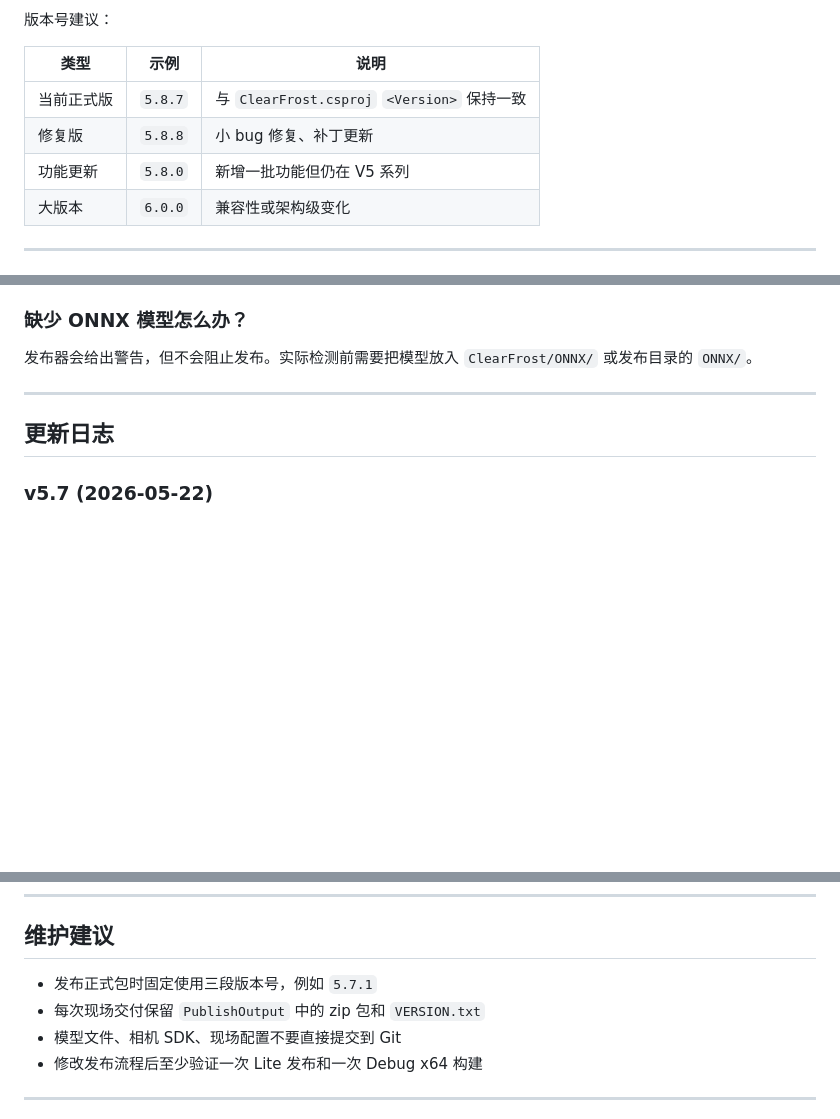
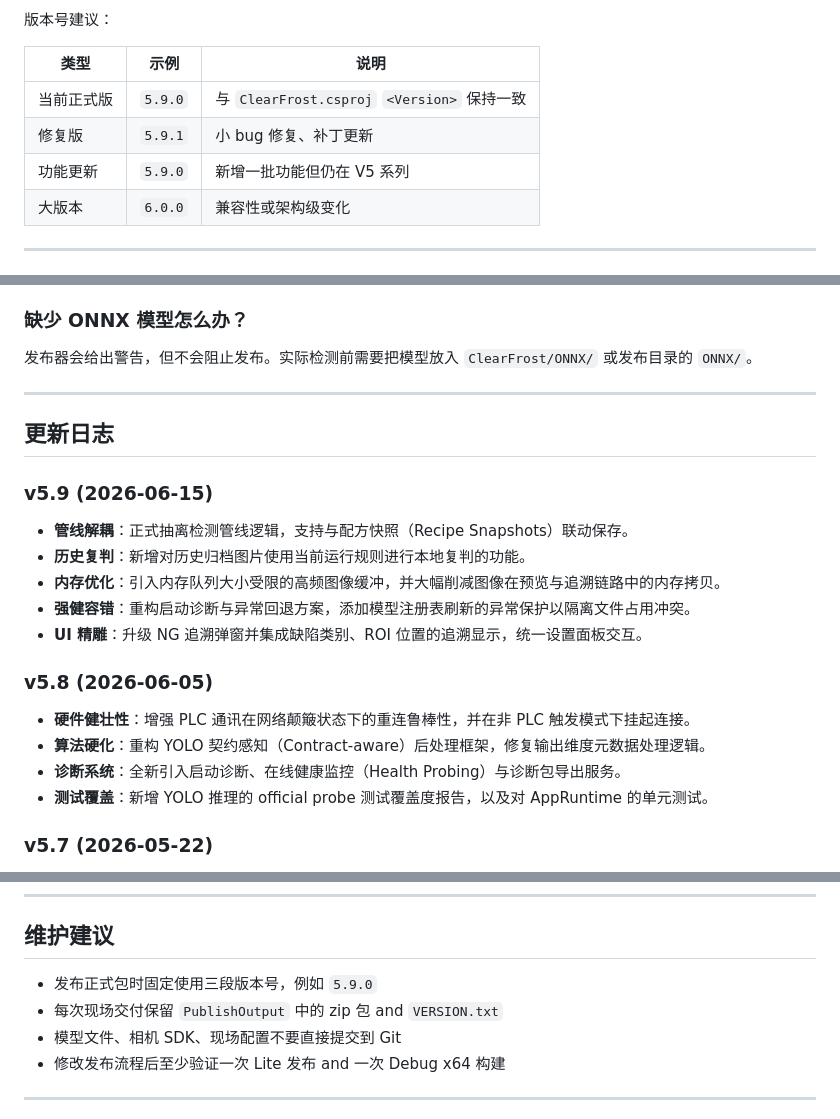
Before and after one commit to HerverJun/ClearFrost, a Markdown page: README.md, 3 parts joined by grey strips. GitHub-like rendering; blank space fills up the shorter version.

```diff
--- a/README.md
+++ b/README.md
@@ -167,9 +159,9 @@ PublishOutput\ClearFrost_5.8.7_Full.zip
 
 | 类型 | 示例 | 说明 |
 |------|------|------|
-| 当前正式版 | `5.8.7` | 与 `ClearFrost.csproj` `<Version>` 保持一致 |
-| 修复版 | `5.8.8` | 小 bug 修复、补丁更新 |
-| 功能更新 | `5.8.0` | 新增一批功能但仍在 V5 系列 |
+| 当前正式版 | `5.9.0` | 与 `ClearFrost.csproj` `<Version>` 保持一致 |
+| 修复版 | `5.9.1` | 小 bug 修复、补丁更新 |
+| 功能更新 | `5.9.0` | 新增一批功能但仍在 V5 系列 |
 | 大版本 | `6.0.0` | 兼容性或架构级变化 |
 
 ---
@@ -270,6 +262,21 @@ VERSION.txt
 
 ## 更新日志
 
+### v5.9 (2026-06-15)
+
+- **管线解耦**：正式抽离检测管线逻辑，支持与配方快照（Recipe Snapshots）联动保存。
+- **历史复判**：新增对历史归档图片使用当前运行规则进行本地复判的功能。
+- **内存优化**：引入内存队列大小受限的高频图像缓冲，并大幅削减图像在预览与追溯链路中的内存拷贝。
+- **强健容错**：重构启动诊断与异常回退方案，添加模型注册表刷新的异常保护以隔离文件占用冲突。
+- **UI 精雕**：升级 NG 追溯弹窗并集成缺陷类别、ROI 位置的追溯显示，统一设置面板交互。
+
+### v5.8 (2026-06-05)
+
+- **硬件健壮性**：增强 PLC 通讯在网络颠簸状态下的重连鲁棒性，并在非 PLC 触发模式下挂起连接。
+- **算法硬化**：重构 YOLO 契约感知（Contract-aware）后处理框架，修复输出维度元数据处理逻辑。
+- **诊断系统**：全新引入启动诊断、在线健康监控（Health Probing）与诊断包导出服务。
+- **测试覆盖**：新增 YOLO 推理的 official probe 测试覆盖度报告，以及对 AppRuntime 的单元测试。
+
 ### v5.7 (2026-05-22)
 
 - 新增统一发布器，支持发布时指定版本号
@@ -291,10 +298,10 @@ VERSION.txt
 
 ## 维护建议
 
-- 发布正式包时固定使用三段版本号，例如 `5.7.1`
-- 每次现场交付保留 `PublishOutput` 中的 zip 包和 `VERSION.txt`
+- 发布正式包时固定使用三段版本号，例如 `5.9.0`
+- 每次现场交付保留 `PublishOutput` 中的 zip 包 and `VERSION.txt`
 - 模型文件、相机 SDK、现场配置不要直接提交到 Git
-- 修改发布流程后至少验证一次 Lite 发布和一次 Debug x64 构建
+- 修改发布流程后至少验证一次 Lite 发布 and 一次 Debug x64 构建
 
 ---
 
```
Also changed, not shown: other parts of README.md (+23 -31 lines).
